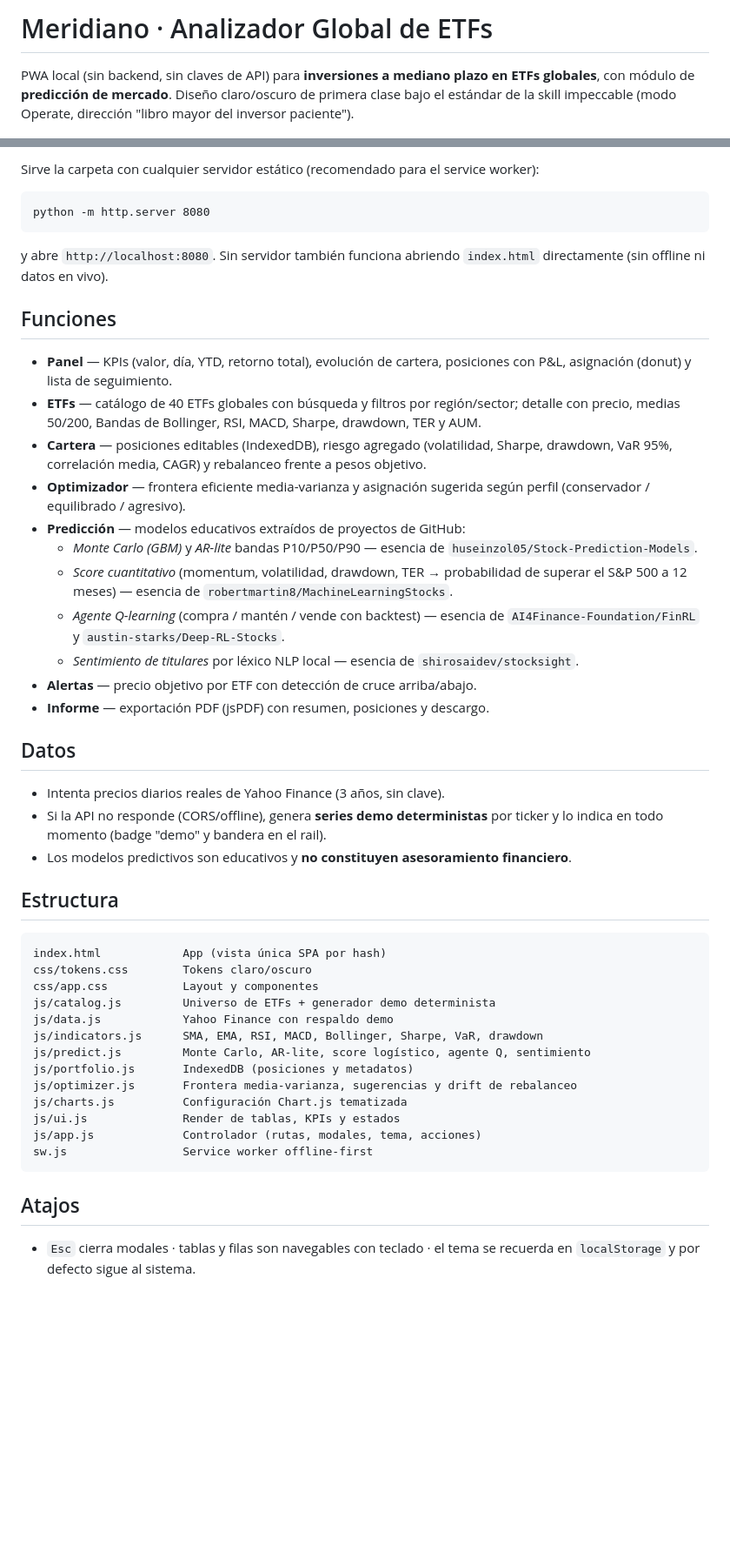
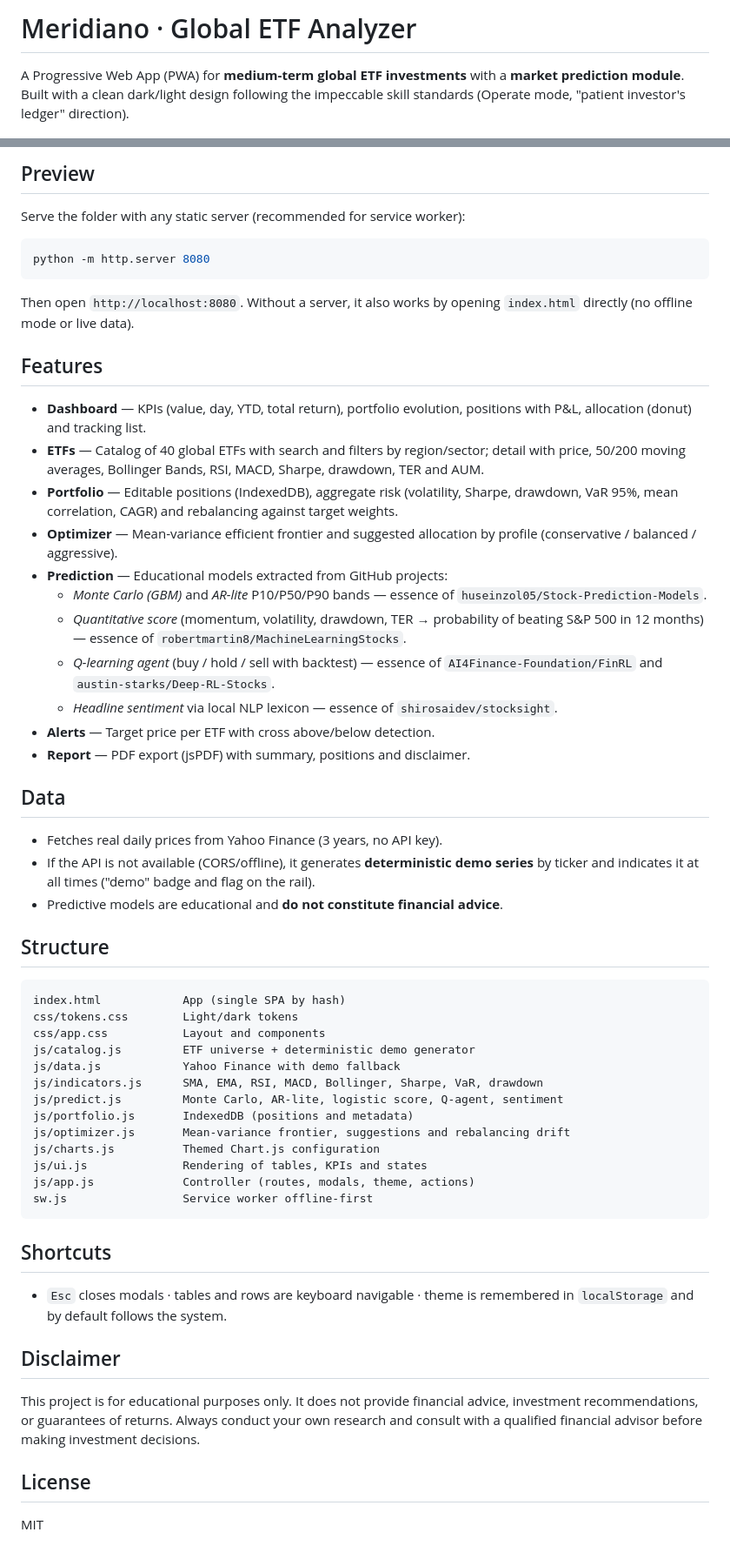
Before and after one commit to DeployModeIO/Finanzas, a Markdown page: README.md, 2 parts joined by grey strips. Shown at 87% size. GitHub-like rendering; blank space fills up the shorter version.

Commit message:
docs: modernize README in English with badges and disclaimer

````diff
--- a/README.md
+++ b/README.md
@@ -1,7 +1,4 @@
-# Meridiano · Analizador Global de ETFs
+# Meridiano · Global ETF Analyzer
 
-PWA local (sin backend, sin claves de API) para **inversiones a mediano plazo en ETFs
-globales**, con módulo de **predicción de mercado**. Diseño claro/oscuro de primera clase
-bajo el estándar de la skill impeccable (modo Operate, dirección "libro mayor del inversor
-paciente").
+A Progressive Web App (PWA) for **medium-term global ETF investments** with a **market prediction module**. Built with a clean dark/light design following the impeccable skill standards (Operate mode, "patient investor's ledger" direction).
 
@@ -9,60 +7,60 @@ paciente").
 
-Sirve la carpeta con cualquier servidor estático (recomendado para el service worker):
+## Preview
 
-```
+Serve the folder with any static server (recommended for service worker):
+
+```bash
 python -m http.server 8080
 ```
 
-y abre `http://localhost:8080`. Sin servidor también funciona abriendo `index.html`
-directamente (sin offline ni datos en vivo).
+Then open `http://localhost:8080`. Without a server, it also works by opening `index.html` directly (no offline mode or live data).
 
-## Funciones
+## Features
 
-- **Panel** — KPIs (valor, día, YTD, retorno total), evolución de cartera, posiciones con
-  P&L, asignación (donut) y lista de seguimiento.
-- **ETFs** — catálogo de 40 ETFs globales con búsqueda y filtros por región/sector; detalle
-  con precio, medias 50/200, Bandas de Bollinger, RSI, MACD, Sharpe, drawdown, TER y AUM.
-- **Cartera** — posiciones editables (IndexedDB), riesgo agregado (volatilidad, Sharpe,
-  drawdown, VaR 95%, correlación media, CAGR) y rebalanceo frente a pesos objetivo.
-- **Optimizador** — frontera eficiente media-varianza y asignación sugerida según perfil
-  (conservador / equilibrado / agresivo).
-- **Predicción** — modelos educativos extraídos de proyectos de GitHub:
-  - *Monte Carlo (GBM)* y *AR-lite* bandas P10/P50/P90 — esencia de
-    `huseinzol05/Stock-Prediction-Models`.
-  - *Score cuantitativo* (momentum, volatilidad, drawdown, TER → probabilidad de superar
-    el S&P 500 a 12 meses) — esencia de `robertmartin8/MachineLearningStocks`.
-  - *Agente Q-learning* (compra / mantén / vende con backtest) — esencia de
-    `AI4Finance-Foundation/FinRL` y `austin-starks/Deep-RL-Stocks`.
-  - *Sentimiento de titulares* por léxico NLP local — esencia de `shirosaidev/stocksight`.
-- **Alertas** — precio objetivo por ETF con detección de cruce arriba/abajo.
-- **Informe** — exportación PDF (jsPDF) con resumen, posiciones y descargo.
+- **Dashboard** — KPIs (value, day, YTD, total return), portfolio evolution, positions with P&L, allocation (donut) and tracking list.
+- **ETFs** — Catalog of 40 global ETFs with search and filters by region/sector; detail with price, 50/200 moving averages, Bollinger Bands, RSI, MACD, Sharpe, drawdown, TER and AUM.
+- **Portfolio** — Editable positions (IndexedDB), aggregate risk (volatility, Sharpe, drawdown, VaR 95%, mean correlation, CAGR) and rebalancing against target weights.
+- **Optimizer** — Mean-variance efficient frontier and suggested allocation by profile (conservative / balanced / aggressive).
+- **Prediction** — Educational models extracted from GitHub projects:
+  - *Monte Carlo (GBM)* and *AR-lite* P10/P50/P90 bands — essence of `huseinzol05/Stock-Prediction-Models`.
+  - *Quantitative score* (momentum, volatility, drawdown, TER → probability of beating S&P 500 in 12 months) — essence of `robertmartin8/MachineLearningStocks`.
+  - *Q-learning agent* (buy / hold / sell with backtest) — essence of `AI4Finance-Foundation/FinRL` and `austin-starks/Deep-RL-Stocks`.
+  - *Headline sentiment* via local NLP lexicon — essence of `shirosaidev/stocksight`.
+- **Alerts** — Target price per ETF with cross above/below detection.
+- **Report** — PDF export (jsPDF) with summary, positions and disclaimer.
 
-## Datos
+## Data
 
-- Intenta precios diarios reales de Yahoo Finance (3 años, sin clave).
-- Si la API no responde (CORS/offline), genera **series demo deterministas** por ticker y
-  lo indica en todo momento (badge "demo" y bandera en el rail).
-- Los modelos predictivos son educativos y **no constituyen asesoramiento financiero**.
+- Fetches real daily prices from Yahoo Finance (3 years, no API key).
+- If the API is not available (CORS/offline), it generates **deterministic demo series** by ticker and indicates it at all times ("demo" badge and flag on the rail).
+- Predictive models are educational and **do not constitute financial advice**.
 
-## Estructura
+## Structure
 
 ```
-index.html            App (vista única SPA por hash)
-css/tokens.css        Tokens claro/oscuro
-css/app.css           Layout y componentes
-js/catalog.js         Universo de ETFs + generador demo determinista
-js/data.js            Yahoo Finance con respaldo demo
+index.html            App (single SPA by hash)
+css/tokens.css        Light/dark tokens
+css/app.css           Layout and components
+js/catalog.js         ETF universe + deterministic demo generator
+js/data.js            Yahoo Finance with demo fallback
 js/indicators.js      SMA, EMA, RSI, MACD, Bollinger, Sharpe, VaR, drawdown
-js/predict.js         Monte Carlo, AR-lite, score logístico, agente Q, sentimiento
-js/portfolio.js       IndexedDB (posiciones y metadatos)
-js/optimizer.js       Frontera media-varianza, sugerencias y drift de rebalanceo
-js/charts.js          Configuración Chart.js tematizada
-js/ui.js              Render de tablas, KPIs y estados
-js/app.js             Controlador (rutas, modales, tema, acciones)
+js/predict.js         Monte Carlo, AR-lite, logistic score, Q-agent, sentiment
+js/portfolio.js       IndexedDB (positions and metadata)
+js/optimizer.js       Mean-variance frontier, suggestions and rebalancing drift
+js/charts.js          Themed Chart.js configuration
+js/ui.js              Rendering of tables, KPIs and states
+js/app.js             Controller (routes, modals, theme, actions)
 sw.js                 Service worker offline-first
 ```
 
-## Atajos
+## Shortcuts
 
-- `Esc` cierra modales · tablas y filas son navegables con teclado · el tema se recuerda
-  en `localStorage` y por defecto sigue al sistema.
+- `Esc` closes modals · tables and rows are keyboard navigable · theme is remembered in `localStorage` and by default follows the system.
+
+## Disclaimer
+
+This project is for educational purposes only. It does not provide financial advice, investment recommendations, or guarantees of returns. Always conduct your own research and consult with a qualified financial advisor before making investment decisions.
+
+## License
+
+MIT
````
Also changed, not shown: other parts of README.md (+2 -1 lines).
